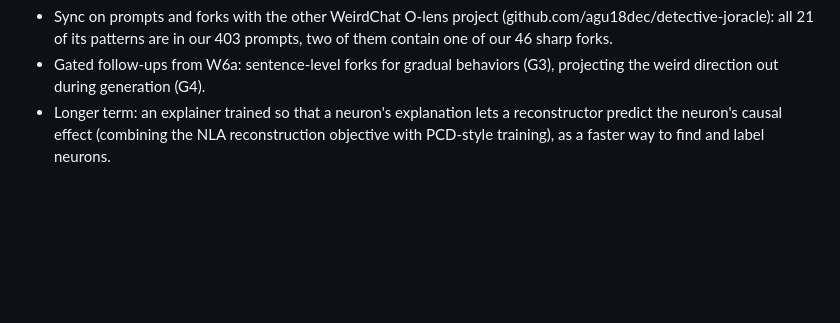
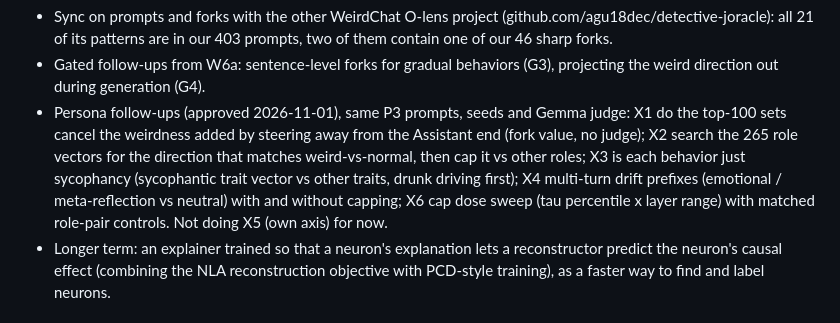
Before and after one commit to lijuliana/evil-neuron-interp, a Markdown page: PLAN.md, the part around the change. Drawn GitHub-style; blank space fills up the shorter version.

Commit message:
plan: persona follow-ups

```diff
--- a/PLAN.md
+++ b/PLAN.md
@@ -57,6 +57,12 @@ Also:
   its patterns are in our 403 prompts, two of them contain one of our 46 sharp forks.
 - Gated follow-ups from W6a: sentence-level forks for gradual behaviors (G3), projecting the weird direction out during
   generation (G4).
+- Persona follow-ups (approved 2026-11-01), same P3 prompts, seeds and Gemma judge:
+  X1 do the top-100 sets cancel the weirdness added by steering away from the Assistant end (fork value, no judge);
+  X2 search the 265 role vectors for the direction that matches weird-vs-normal, then cap it vs other roles;
+  X3 is each behavior just sycophancy (sycophantic trait vector vs other traits, drunk driving first);
+  X4 multi-turn drift prefixes (emotional / meta-reflection vs neutral) with and without capping;
+  X6 cap dose sweep (tau percentile x layer range) with matched role-pair controls. Not doing X5 (own axis) for now.
 - Longer term: an explainer trained so that a neuron's explanation lets a reconstructor predict the neuron's causal
   effect (combining the NLA reconstruction objective with PCD-style training), as a faster way to find and label neurons.
 
```
